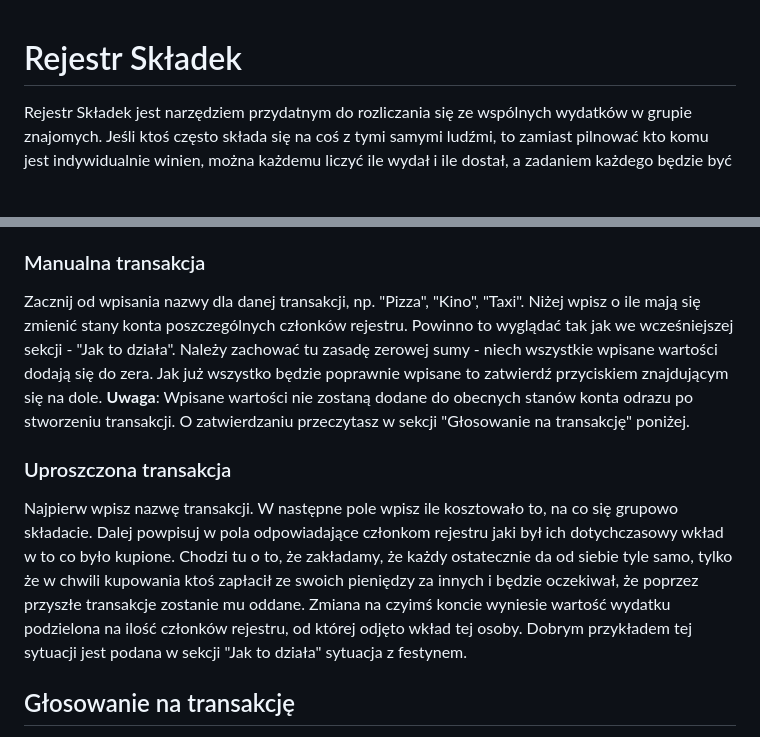
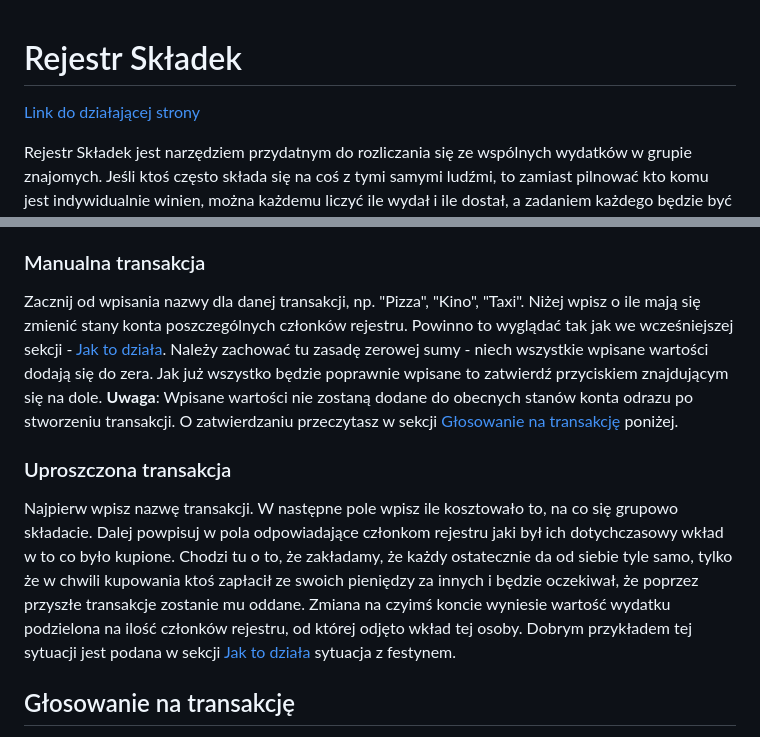
Before and after one commit to newmiodek/rejestr-skladek, a Markdown page: README.md, 2 parts joined by grey strips. GitHub-like rendering; blank space fills up the shorter version.

```diff
--- a/README.md
+++ b/README.md
@@ -1,4 +1,6 @@
 # Rejestr Składek
+
+[Link do działającej strony](https://frog02-20448.wykr.es/)
 
 Rejestr Składek jest narzędziem przydatnym do rozliczania się ze wspólnych
 wydatków w grupie znajomych. Jeśli ktoś często składa się na coś z tymi samymi
@@ -120,12 +122,12 @@ dwa sposoby na stworzenie transakcji - manualny i uproszczony.
 
 Zacznij od wpisania nazwy dla danej transakcji, np. "Pizza", "Kino", "Taxi".
 Niżej wpisz o ile mają się zmienić stany konta poszczególnych członków rejestru.
-Powinno to wyglądać tak jak we wcześniejszej sekcji - "Jak to działa". Należy
+Powinno to wyglądać tak jak we wcześniejszej sekcji - [Jak to działa](#jak-to-działa). Należy
 zachować tu zasadę zerowej sumy - niech wszystkie wpisane wartości dodają się
 do zera. Jak już wszystko będzie poprawnie wpisane to zatwierdź przyciskiem
 znajdującym się na dole. **Uwaga**: Wpisane wartości nie zostaną dodane do
 obecnych stanów konta odrazu po stworzeniu transakcji. O zatwierdzaniu
-przeczytasz w sekcji "Głosowanie na transakcję" poniżej.
+przeczytasz w sekcji [Głosowanie na transakcję](#głosowanie-na-transakcję) poniżej.
 
 ### Uproszczona transakcja
 
@@ -136,7 +138,7 @@ zakładamy, że każdy ostatecznie da od siebie tyle samo, tylko że w chwili
 kupowania ktoś zapłacił ze swoich pieniędzy za innych i będzie oczekiwał, że
 poprzez przyszłe transakcje zostanie mu oddane. Zmiana na czyimś koncie wyniesie
 wartość wydatku podzielona na ilość członków rejestru, od której odjęto wkład
-tej osoby. Dobrym przykładem tej sytuacji jest podana w sekcji "Jak to działa"
+tej osoby. Dobrym przykładem tej sytuacji jest podana w sekcji [Jak to działa](#jak-to-działa)
 sytuacja z festynem.
 
 ## Głosowanie na transakcję
```
